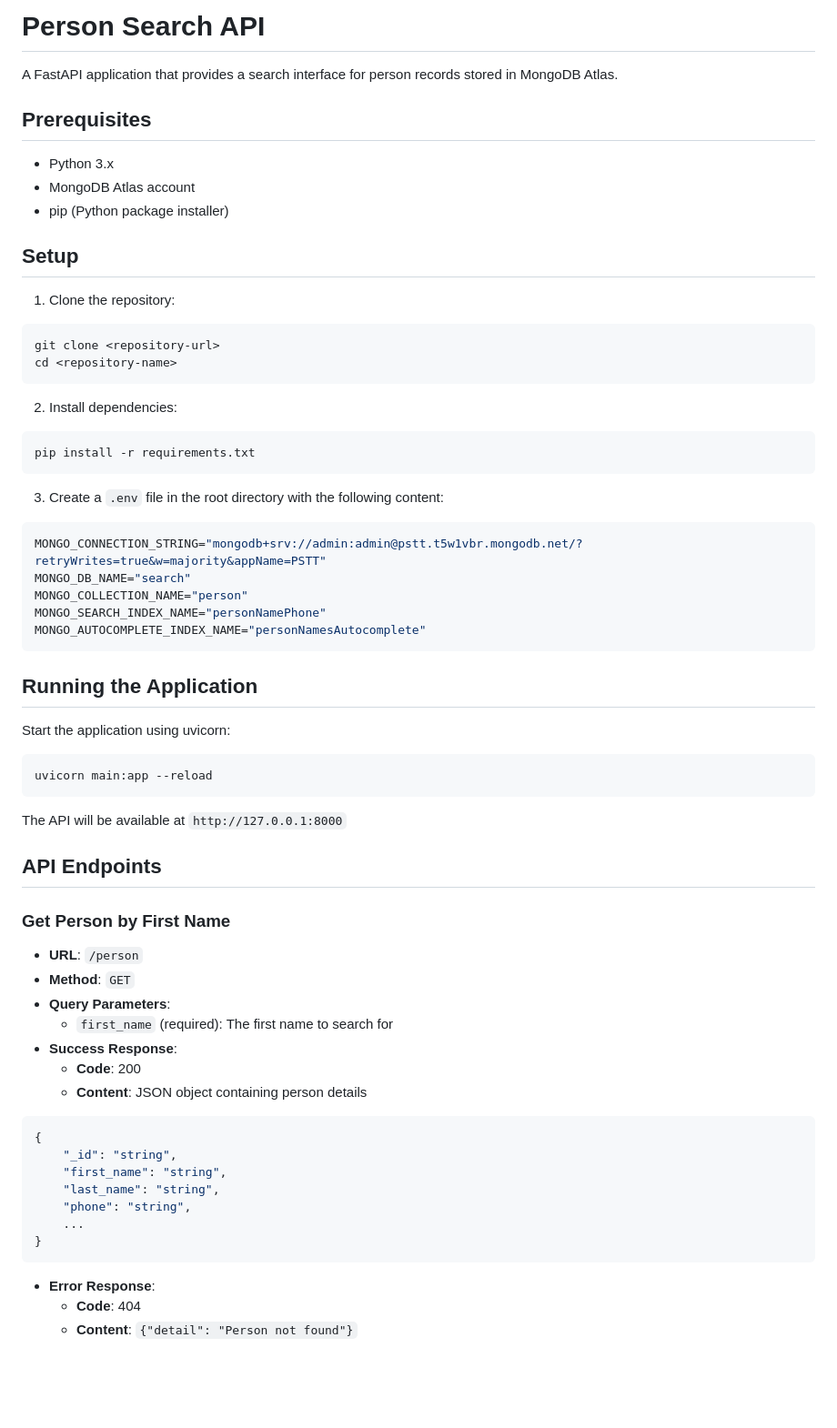
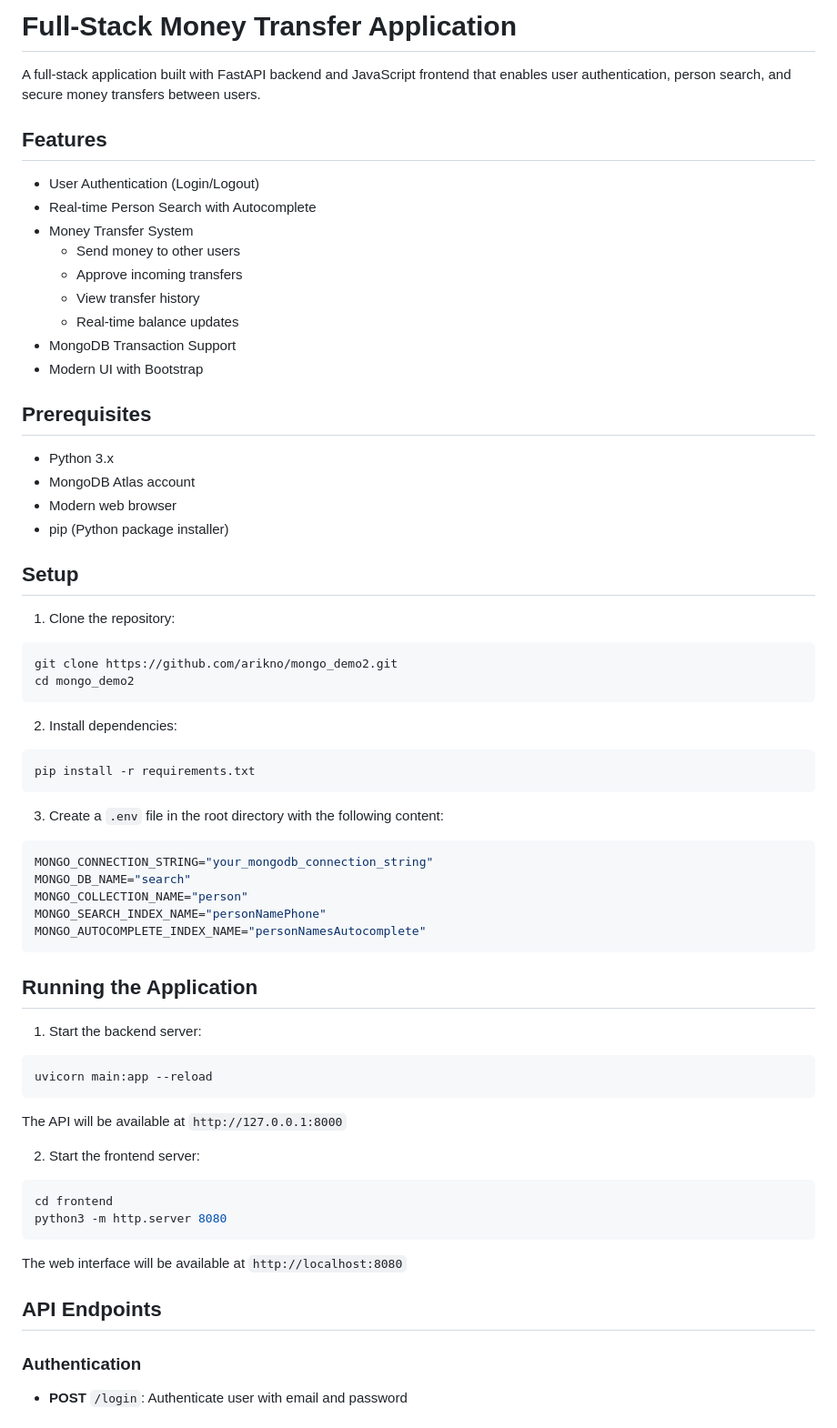
Before and after one commit to arikno/mongo_demo2, a Markdown page: README.md, the part around one of its changes. Shown at 91% size. Rendered like a GitHub page; blank space fills up the shorter version.

Commit message:
docs: Update README with complete application features and recent changes

````diff
--- a/README.md
+++ b/README.md
@@ -1,19 +1,32 @@
-# Person Search API
+# Full-Stack Money Transfer Application
 
-A FastAPI application that provides a search interface for person records stored in MongoDB Atlas.
+A full-stack application built with FastAPI backend and JavaScript frontend that enables user authentication, person search, and secure money transfers between users.
+
+## Features
+
+- User Authentication (Login/Logout)
+- Real-time Person Search with Autocomplete
+- Money Transfer System
+  - Send money to other users
+  - Approve incoming transfers
+  - View transfer history
+  - Real-time balance updates
+- MongoDB Transaction Support
+- Modern UI with Bootstrap
 
 ## Prerequisites
 
 - Python 3.x
 - MongoDB Atlas account
+- Modern web browser
 - pip (Python package installer)
 
 ## Setup
 
 1. Clone the repository:
 ```bash
-git clone <repository-url>
-cd <repository-name>
+git clone https://github.com/arikno/mongo_demo2.git
+cd mongo_demo2
 ```
 
 2. Install dependencies:
@@ -23,7 +36,7 @@ pip install -r requirements.txt
 
 3. Create a `.env` file in the root directory with the following content:
 ```env
-MONGO_CONNECTION_STRING="mongodb+srv://admin:admin@pstt.t5w1vbr.mongodb.net/?retryWrites=true&w=majority&appName=PSTT"
+MONGO_CONNECTION_STRING="your_mongodb_connection_string"
 MONGO_DB_NAME="search"
 MONGO_COLLECTION_NAME="person"
 MONGO_SEARCH_INDEX_NAME="personNamePhone"
@@ -32,33 +45,21 @@ MONGO_AUTOCOMPLETE_INDEX_NAME="personNamesAutocomplete"
 
 ## Running the Application
 
-Start the application using uvicorn:
+1. Start the backend server:
 ```bash
 uvicorn main:app --reload
 ```
+The API will be available at `http://127.0.0.1:8000`
 
-The API will be available at `http://127.0.0.1:8000`
+2. Start the frontend server:
+```bash
+cd frontend
+python3 -m http.server 8080
+```
+The web interface will be available at `http://localhost:8080`
 
 ## API Endpoints
 
-### Get Person by First Name
-- **URL**: `/person`
-- **Method**: `GET`
-- **Query Parameters**:
-  - `first_name` (required): The first name to search for
-- **Success Response**:
-  - **Code**: 200
-  - **Content**: JSON object containing person details
-```json
-{
-    "_id": "string",
-    "first_name": "string",
-    "last_name": "string",
-    "phone": "string",
-    ...
-}
-```
-- **Error Response**:
-  - **Code**: 404
-  - **Content**: `{"detail": "Person not found"}`
+### Authentication
+- **POST** `/login`: Authenticate user with email and password
 
````
Also changed, not shown: other parts of README.md (+71 -87 lines).
